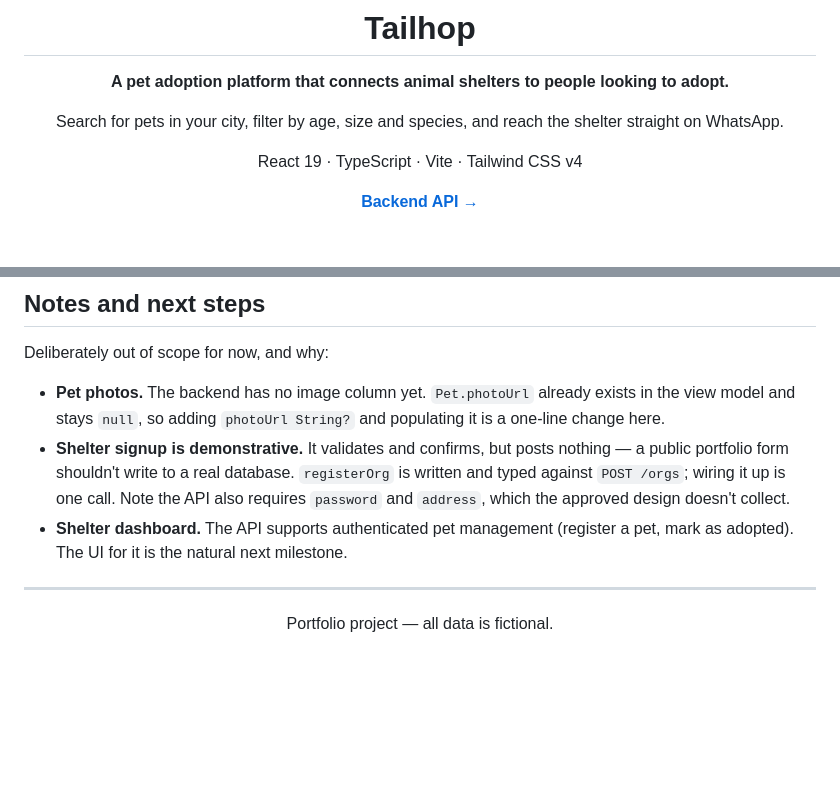
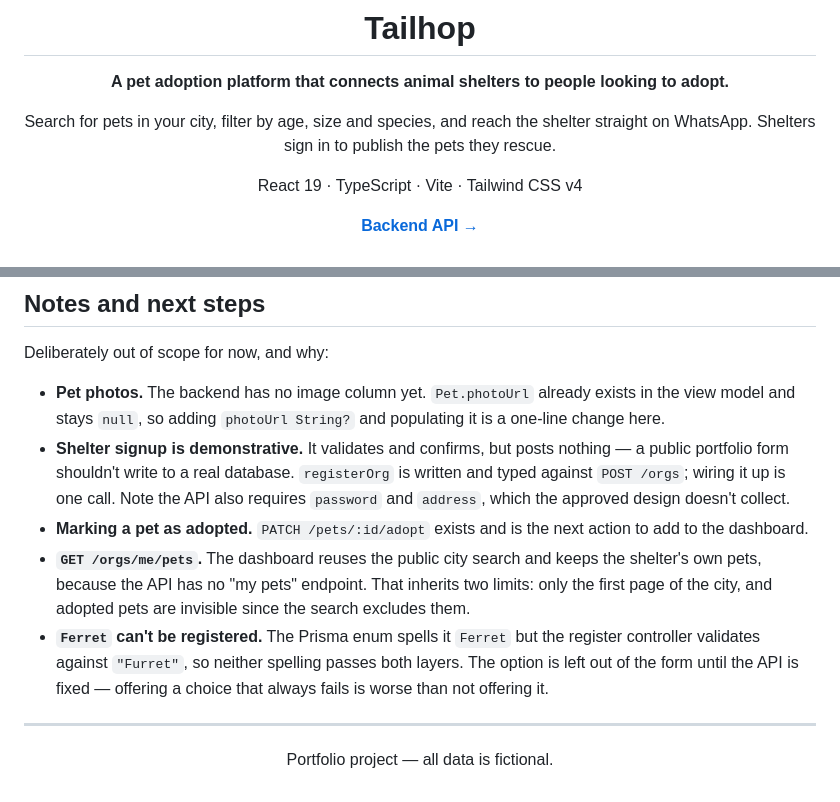
Before and after one commit to marcel1712/frontend-api-solid, a Markdown page: tailhop/README.md, 2 parts joined by grey strips. Rendered like a GitHub page; blank space fills up the shorter version.

```diff
--- a/tailhop/README.md
+++ b/tailhop/README.md
@@ -7,7 +7,7 @@
 **A pet adoption platform that connects animal shelters to people looking to adopt.**
 
 Search for pets in your city, filter by age, size and species, and reach the
-shelter straight on WhatsApp.
+shelter straight on WhatsApp. Shelters sign in to publish the pets they rescue.
 
 React 19 · TypeScript · Vite · Tailwind CSS v4
 
@@ -184,8 +213,16 @@ Deliberately out of scope for now, and why:
   `registerOrg` is written and typed against `POST /orgs`; wiring it up is one
   call. Note the API also requires `password` and `address`, which the approved
   design doesn't collect.
-- **Shelter dashboard.** The API supports authenticated pet management
-  (register a pet, mark as adopted). The UI for it is the natural next milestone.
+- **Marking a pet as adopted.** `PATCH /pets/:id/adopt` exists and is the next
+  action to add to the dashboard.
+- **`GET /orgs/me/pets`.** The dashboard reuses the public city search and keeps
+  the shelter's own pets, because the API has no "my pets" endpoint. That
+  inherits two limits: only the first page of the city, and adopted pets are
+  invisible since the search excludes them.
+- **`Ferret` can't be registered.** The Prisma enum spells it `Ferret` but the
+  register controller validates against `"Furret"`, so neither spelling passes
+  both layers. The option is left out of the form until the API is fixed —
+  offering a choice that always fails is worse than not offering it.
 
 ---
 
```
Also changed, not shown: other parts of tailhop/README.md (+38 -9 lines), tailhop/docs/new-pet.png (added), tailhop/docs/org-dashboard.png (added), tailhop/docs/org-login.png (added).
